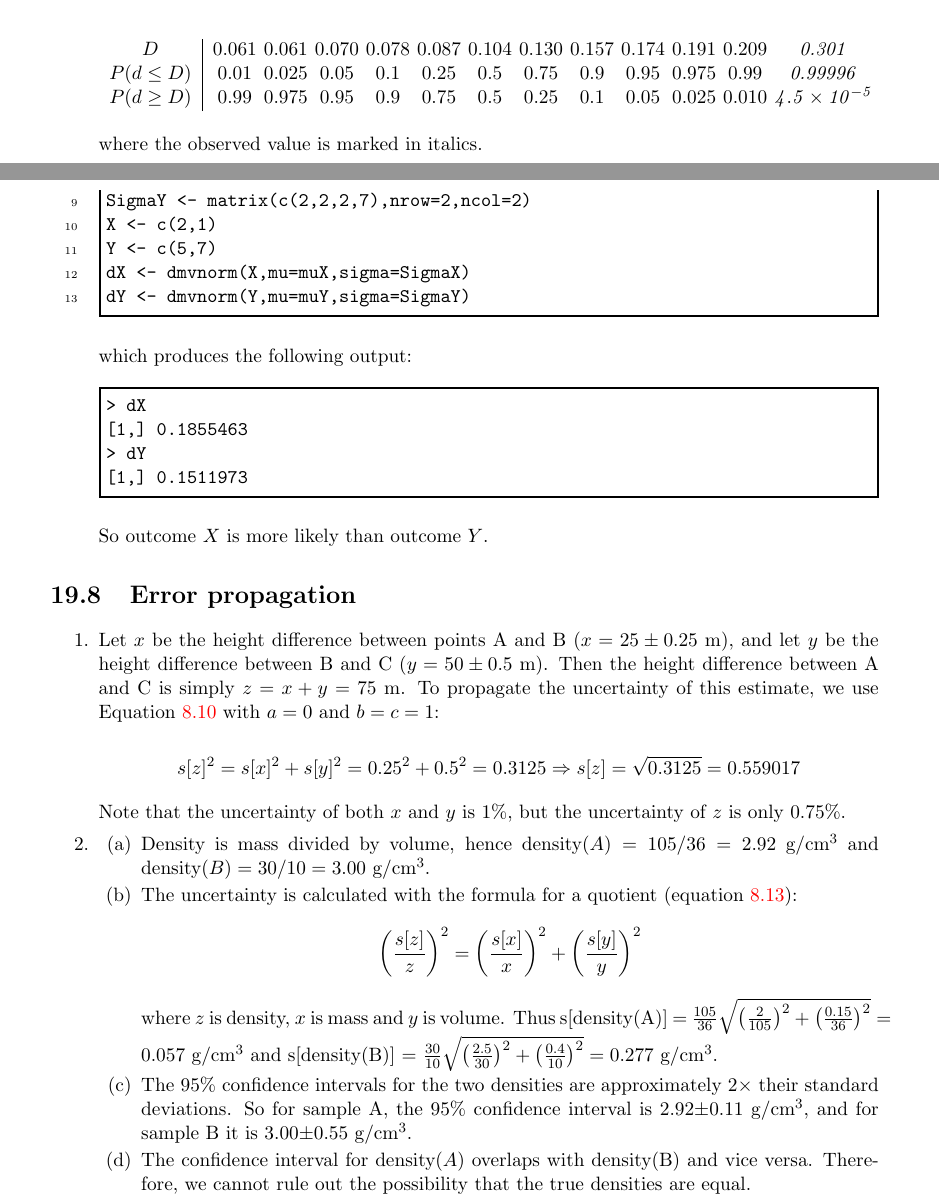
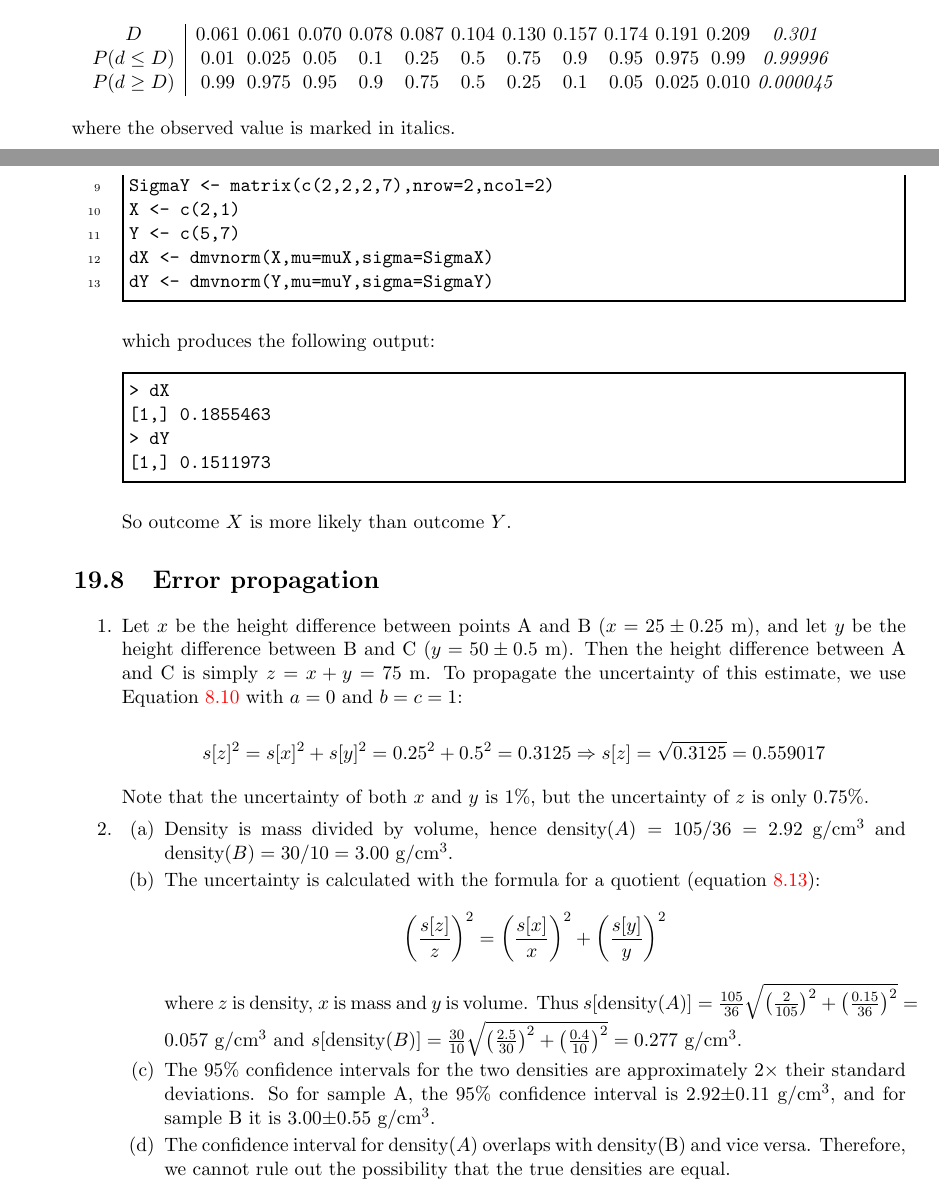
Before and after one commit to pvermees/geostats, a LaTeX thesis (latex/geostats.tex, which reads latex/comparingdistributions.tex, latex/solutions.tex): two parts of pages 96 and 227 of 244, joined at a grey line, cut so that both start at the same text. Compiled offline with pdfLaTeX.

Commit message:
Changed to A4 paper.

```diff
--- a/latex/comparingdistributions.tex
+++ b/latex/comparingdistributions.tex
@@ -1334,7 +1334,7 @@ The hypothesis test then proceeds as always:
       $P(d\leq{D})$ & 0.01 & 0.025 & 0.05 & 0.1 & 0.25 &
       0.5 & 0.75 & 0.9 & 0.95 & 0.975 & 0.99 & \emph{0.99996}\\
       $P(d\geq{D})$ & 0.99 & 0.975 & 0.95 & 0.9 & 0.75 & 0.5 &
-      0.25 & 0.1 & 0.05 & 0.025 & 0.010 & $\mathit{4.5\times{10}^{-5}}$
+      0.25 & 0.1 & 0.05 & 0.025 & 0.010 & \emph{0.000045}
     \end{tabular}
   \end{center}
 
--- a/latex/geostats.tex
+++ b/latex/geostats.tex
@@ -10,10 +10,10 @@
 % "html,2,next" at the terminal run ./fixes.sh to fix possible unicode
 % errors and update index.css
 
-%\usepackage[a4paper,margin=2cm]{geometry}
+\usepackage[top=3cm,bottom=3cm,left=3cm,right=2cm,twoside]{geometry}
 \usepackage[colorlinks=true,linktocpage=true]{hyperref}
 \usepackage[misc]{ifsym}
-\usepackage{upquote,amsmath,natbib,graphicx,fullpage}
+\usepackage{upquote,amsmath,natbib,graphicx}
 \usepackage[skip=4pt]{caption}
 \usepackage{enumitem}
 \setlist{itemsep=0pt}
--- a/latex/solutions.tex
+++ b/latex/solutions.tex
@@ -793,10 +793,10 @@ So outcome $X$ is more likely than outcome $Y$.
     \left(\frac{s[y]}{y}\right)^2
 \]
 \noindent where $z$ is density, $x$ is mass and $y$ is volume. Thus
-s[density(A)] =
-$\frac{105}{36}\sqrt{\left(\frac{2}{105}\right)^2+\left(\frac{0.15}{36}\right)^2}=0.057$~g/cm\textsuperscript{3}
-and s[density(B)] =
-$\frac{30}{10}\sqrt{\left(\frac{2.5}{30}\right)^2+\left(\frac{0.4}{10}\right)^2}=0.277$~g/cm\textsuperscript{3}.
+$s[\mbox{density}(A)] =
+\frac{105}{36}\sqrt{\left(\frac{2}{105}\right)^2+\left(\frac{0.15}{36}\right)^2}=0.057$~g/cm\textsuperscript{3}
+and $s[\mbox{density}(B)] =
+\frac{30}{10}\sqrt{\left(\frac{2.5}{30}\right)^2+\left(\frac{0.4}{10}\right)^2}=0.277$~g/cm\textsuperscript{3}.
 \item The 95\% confidence intervals for the two densities are
   approximately 2$\times$ their standard deviations. So for sample A,
   the 95\% confidence interval is
```
Also changed, not shown: latex/geostats.pdf, latex/comparingdistributions.tex (2 more changed lines), 3 other files.
